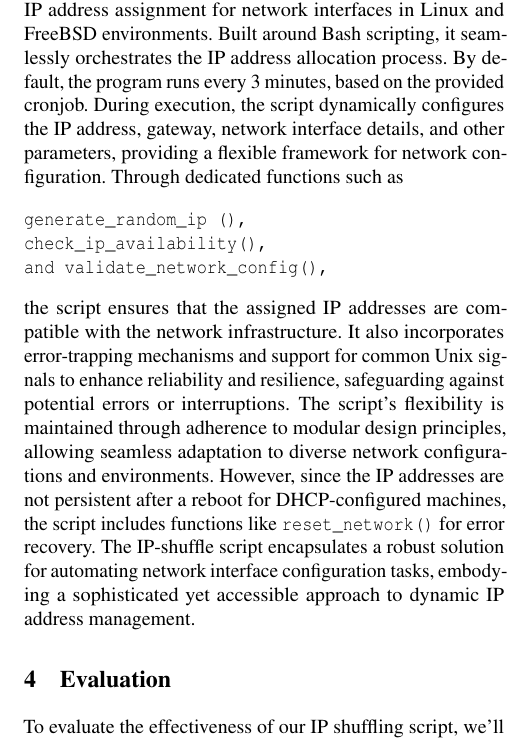
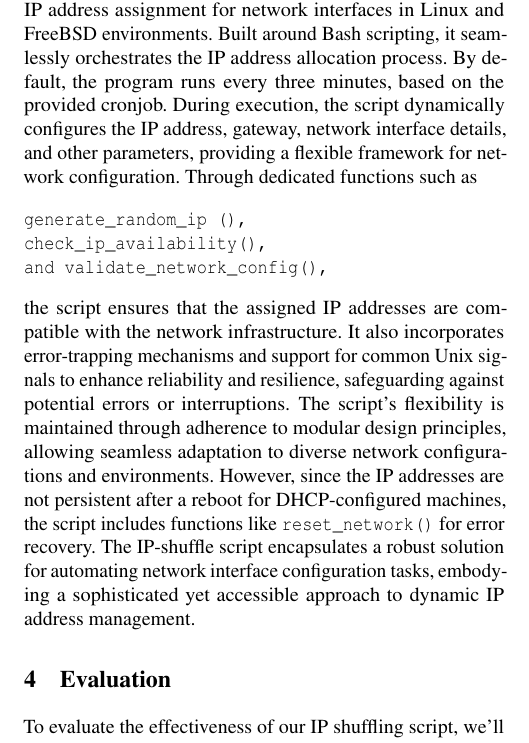
Before and after one commit to StrangeRanger/ip-shuffle, a LaTeX paper (LaTeX Writeup/writeup.tex, which reads LaTeX Writeup/design.tex): part of one column of page 2 of 3, cut so that both start at the same text. Compiled offline with pdfLaTeX; a LaTeX package or settings file that is missing is left out.

Commit message:
Rename tex file

```diff
--- a/LaTeX Writeup/eval.tex
+++ b/LaTeX Writeup/design.tex
@@ -1,4 +1,4 @@
-The IP-shuffle script offers a systematic approach to dynamic IP address assignment for network interfaces in Linux and FreeBSD environments. Built around Bash scripting, it seamlessly orchestrates the IP address allocation process. By default, the program runs every 3 minutes, based on the provided cronjob. During execution, the script dynamically configures the IP address, gateway, network interface details, and other parameters, providing a flexible framework for network configuration. Through dedicated functions such as
+The IP-shuffle script offers a systematic approach to dynamic IP address assignment for network interfaces in Linux and FreeBSD environments. Built around Bash scripting, it seamlessly orchestrates the IP address allocation process. By default, the program runs every three minutes, based on the provided cronjob. During execution, the script dynamically configures the IP address, gateway, network interface details, and other parameters, providing a flexible framework for network configuration. Through dedicated functions such as
 \begin{verbatim}
 generate_random_ip (),
 check_ip_availability(),
--- a/LaTeX Writeup/writeup.tex
+++ b/LaTeX Writeup/writeup.tex
@@ -52,7 +52,7 @@ This paper introduces a Bash script designed to dynamically assign a random IP a
 %-------------------------------------------------------------------------------
 
 \section{System Design}
-\input{eval}
+\input{design}
 
 %-------------------------------------------------------------------------------
 
```
